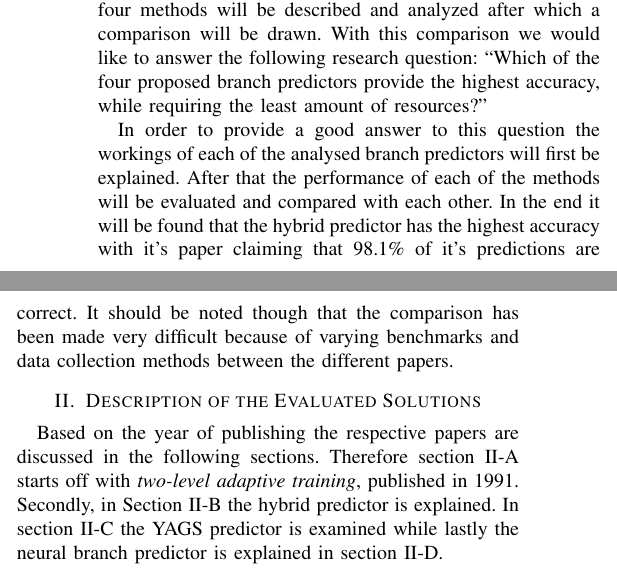
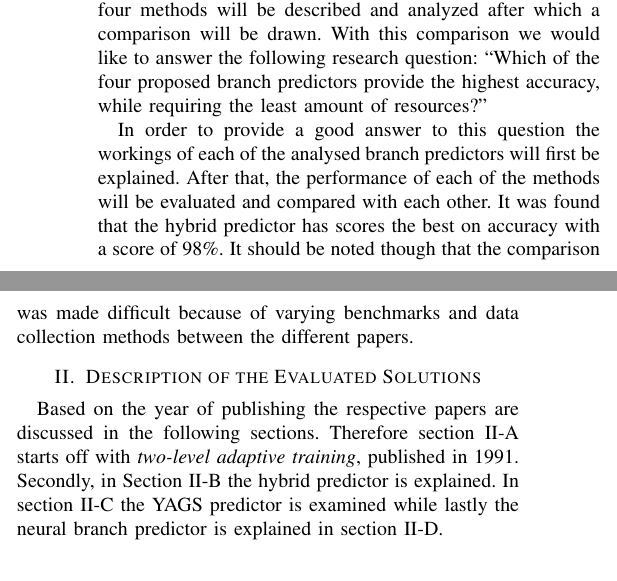
Before and after one commit to EraYaN/MCA2016, a LaTeX problem sheet (docs/Reading Assignment/MCA Reading Assignment.tex, which reads docs/Reading Assignment/introduction/introduction.tex): two parts of the columns of page 1 of 5, joined at a grey line, cut so that both start at the same text. Compiled offline with pdfLaTeX.

Commit message:
Mini push intro

```diff
--- a/docs/Reading Assignment/introduction/introduction.tex
+++ b/docs/Reading Assignment/introduction/introduction.tex
@@ -13,6 +13,6 @@ With this comparison we would like to answer the following research question:
 \enquote{Which of the four proposed branch predictors provide the highest accuracy, while requiring the least amount of resources?}
 
 In order to provide a good answer to this question the workings of each of the analysed branch predictors will first be explained.
-After that the performance of each of the methods will be evaluated and compared with each other.
-In the end it will be found that the hybrid predictor has the highest accuracy with it's paper claiming that 98.1\% of it's predictions are correct.
-It should be noted though that the comparison has been made very difficult because of varying benchmarks and data collection methods between the different papers.
+After that, the performance of each of the methods will be evaluated and compared with each other.
+It  was found that the hybrid predictor has scores the best on accuracy with a score of 98\%.
+It should be noted though that the comparison was made difficult because of varying benchmarks and data collection methods between the different papers.
```
